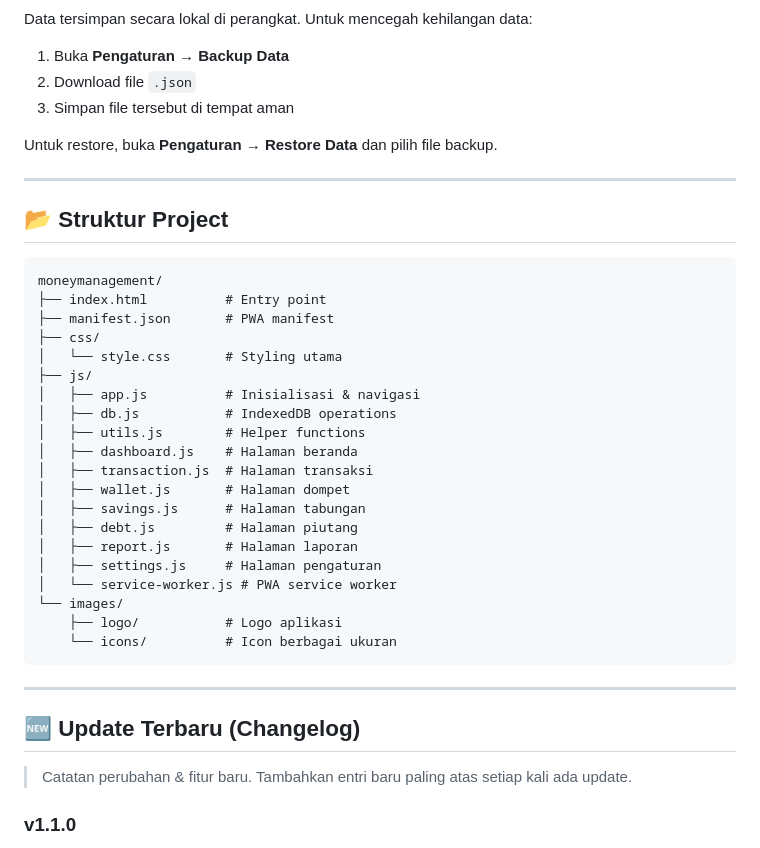
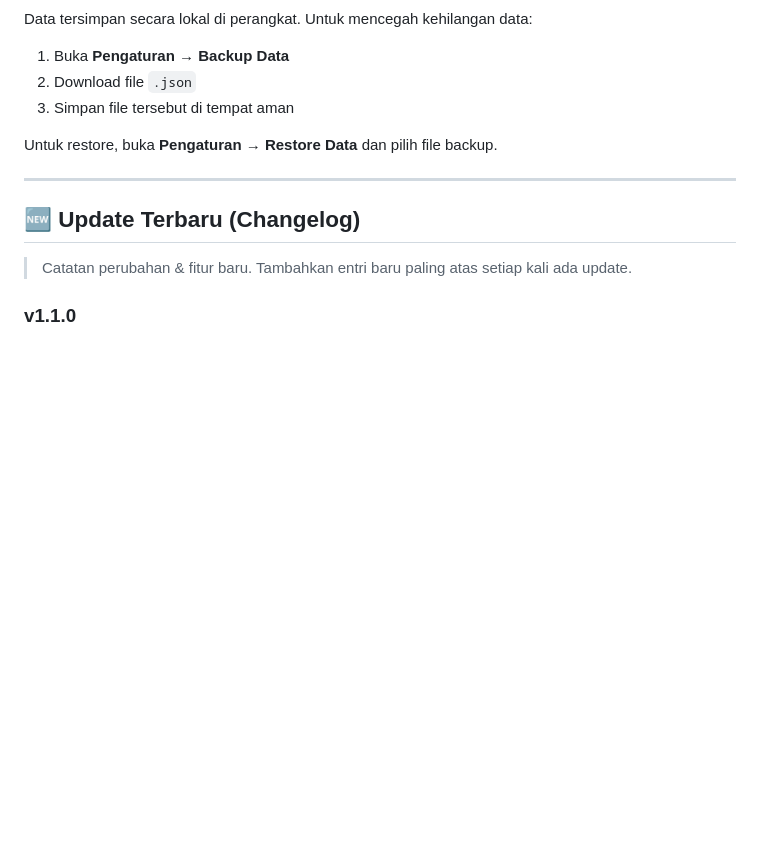
Before and after one commit to louishasashi-dev/moneymanagement, a Markdown page: README.md, the part around the change. Rendered like a GitHub page; blank space fills up the shorter version.

Commit message:
Remove project structure section
Removed project structure section from README.

````diff
--- a/README.md
+++ b/README.md
@@ -54,33 +54,6 @@ Untuk restore, buka **Pengaturan → Restore Data** dan pilih file backup.
 
 ---
 
-## 📂 Struktur Project
-
-```
-moneymanagement/
-├── index.html          # Entry point
-├── manifest.json       # PWA manifest
-├── css/
-│   └── style.css       # Styling utama
-├── js/
-│   ├── app.js          # Inisialisasi & navigasi
-│   ├── db.js           # IndexedDB operations
-│   ├── utils.js        # Helper functions
-│   ├── dashboard.js    # Halaman beranda
-│   ├── transaction.js  # Halaman transaksi
-│   ├── wallet.js       # Halaman dompet
-│   ├── savings.js      # Halaman tabungan
-│   ├── debt.js         # Halaman piutang
-│   ├── report.js       # Halaman laporan
-│   ├── settings.js     # Halaman pengaturan
-│   └── service-worker.js # PWA service worker
-└── images/
-    ├── logo/           # Logo aplikasi
-    └── icons/          # Icon berbagai ukuran
-```
-
----
-
 ## 🆕 Update Terbaru (Changelog)
 
 > Catatan perubahan & fitur baru. Tambahkan entri baru paling atas setiap kali ada update.
````
